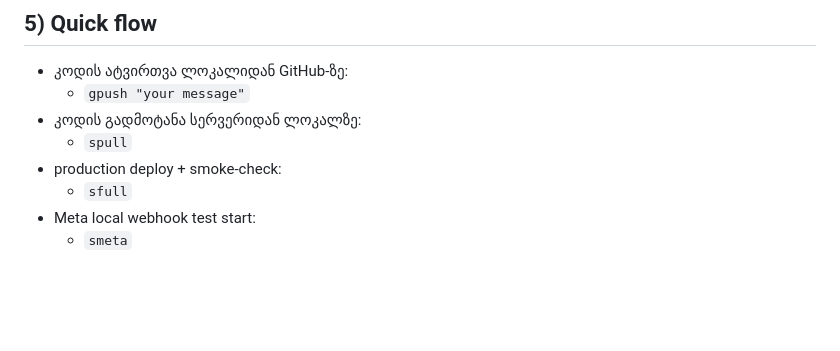
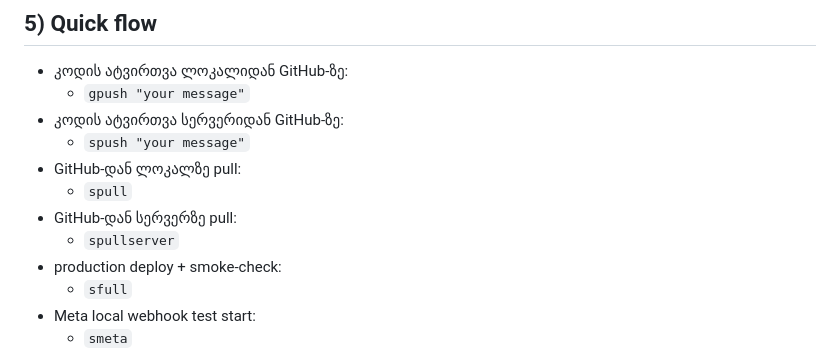
Before and after one commit to alexgorgiashvili/smartwatch-showroom, a Markdown page: SHORTCUTS.md, the part around one of its changes. Rendered like a GitHub page; blank space fills up the shorter version.

```diff
--- a/SHORTCUTS.md
+++ b/SHORTCUTS.md
@@ -53,8 +57,12 @@
 
 - კოდის ატვირთვა ლოკალიდან GitHub-ზე:
   - `gpush "your message"`
-- კოდის გადმოტანა სერვერიდან ლოკალზე:
+- კოდის ატვირთვა სერვერიდან GitHub-ზე:
+  - `spush "your message"`
+- GitHub-დან ლოკალზე pull:
   - `spull`
+- GitHub-დან სერვერზე pull:
+  - `spullserver`
 - production deploy + smoke-check:
   - `sfull`
 - Meta local webhook test start:
```
Also changed, not shown: other parts of SHORTCUTS.md (+55 -14 lines).
